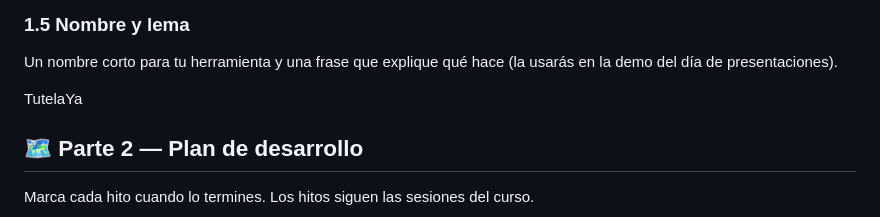
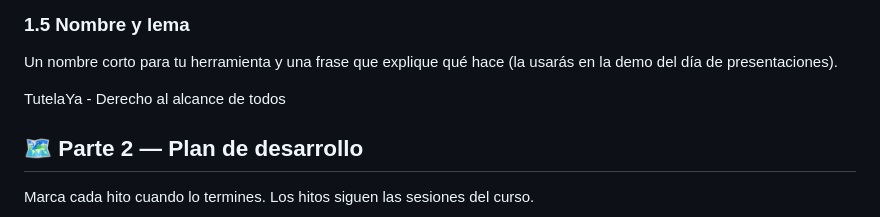
Before and after one commit to lucianavanosf/Clase-IA-para-abogados, a Markdown page: README.md, the part around the change. Rendered like a GitHub page.

```diff
--- a/README.md
+++ b/README.md
@@ -48,7 +48,7 @@ El usuario ideal es una persona en Colombia que considera que una autoridad púb
 ### 1.5 Nombre y lema
 Un nombre corto para tu herramienta y una frase que explique qué hace (la usarás en la demo del día de presentaciones).
 
-TutelaYa
+TutelaYa - Derecho al alcance de todos
 
 ## 🗺️ Parte 2 — Plan de desarrollo
 
```
